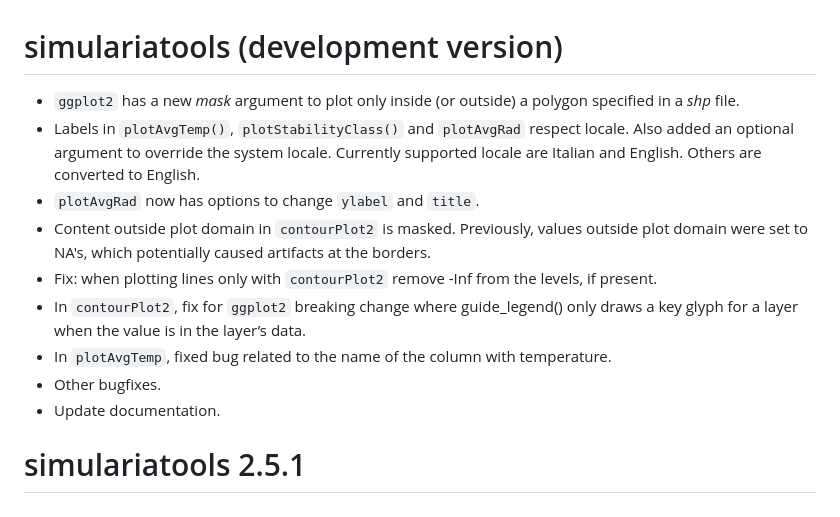
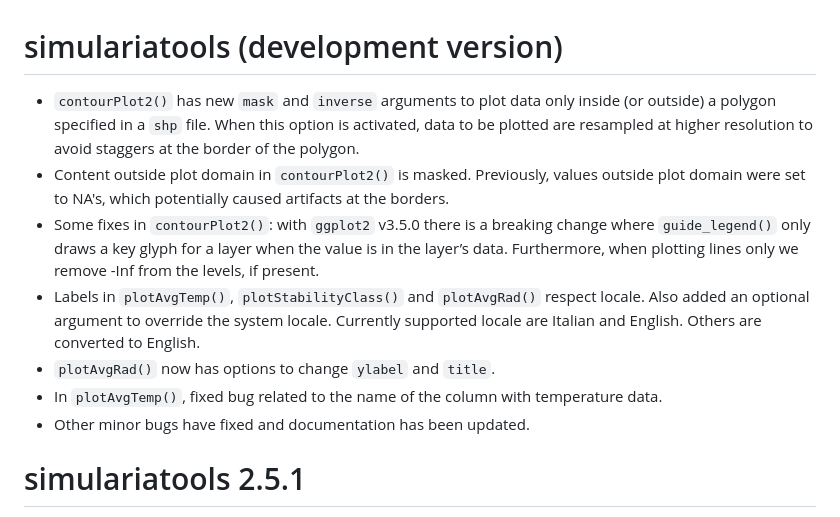
Before and after one commit to Simularia/simulariatools, a Markdown page: NEWS.md, the part around the change. Rendered like a GitHub page.

Commit message:
Update documentation.

```diff
--- a/NEWS.md
+++ b/NEWS.md
@@ -1,22 +1,24 @@
 # simulariatools (development version)
 
-* `ggplot2` has a new *mask* argument to plot only inside (or outside) a
-polygon specified in a *shp* file.
-* Labels in `plotAvgTemp()`, `plotStabilityClass()` and `plotAvgRad` respect
+* `contourPlot2()` has new `mask` and `inverse` arguments to plot data
+only inside (or outside) a polygon specified in a `shp` file. When this option
+is activated, data to be plotted are resampled at higher resolution to avoid
+staggers at the border of the polygon.
+* Content outside plot domain in `contourPlot2()` is masked. Previously, values
+outside plot domain were set to NA's, which potentially caused artifacts at
+the borders.
+* Some fixes in `contourPlot2()`: with `ggplot2` v3.5.0 there is a breaking
+change where `guide_legend()` only draws a key glyph for a layer when the value
+is in the layer’s data. Furthermore, when plotting lines only we remove -Inf
+from the levels, if present.
+* Labels in `plotAvgTemp()`, `plotStabilityClass()` and `plotAvgRad()` respect
 locale. Also added an optional argument to override the system locale.
 Currently supported locale are Italian and English. Others are converted to
 English.
-* `plotAvgRad` now has options to change `ylabel` and `title`.
-* Content outside plot domain in `contourPlot2` is masked. Previously, values
-outside plot domain were set to NA's, which potentially caused artifacts at
-the borders.
-* Fix: when  plotting lines only with `contourPlot2` remove -Inf from the levels,
-if present.
-* In `contourPlot2`, fix for `ggplot2` breaking change  where guide_legend()
-only draws a key glyph for a layer when the value is in the layer’s data.
-* In `plotAvgTemp`, fixed bug related to the name of the column with temperature.
-* Other bugfixes.
-* Update documentation.
+* `plotAvgRad()` now has options to change `ylabel` and `title`.
+* In `plotAvgTemp()`, fixed bug related to the name of the column with
+temperature data.
+* Other minor bugs have fixed and documentation has been updated.
 
 
 # simulariatools 2.5.1
```
Also changed, not shown: README.md (+5 -8 lines), man/figures/README-unnamed-chunk-5-1.png, man/figures/README-unnamed-chunk-6-1.png, man/figures/README-unnamed-chunk-8-1.png, 5 other files.
